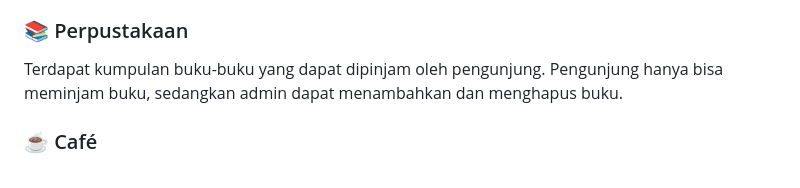
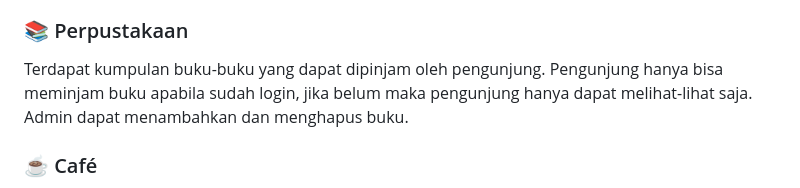
Before and after one commit to PBP-E14/book-buddies, a Markdown page: README.md, the part around the change. GitHub-like rendering.

```diff
--- a/README.md
+++ b/README.md
@@ -20,7 +20,7 @@ User yang sudah login bisa mengakses semua fitur. Untuk membeli makanan atau min
 Fitur ini hanya dapat diakses apabila pengguna sudah login ke aplikasi. Pada halaman check-in ini dimanfaatkan form yang meminta pengguna untuk mengisi data yang dibutuhkan dalam melakukan check in, yaitu penerbangan yang sudah dipesan, data diri seperti nama lengkap, tempat dan tanggal lahir, dan berat bagasi. Data-data tersebut akan disimpan pada model penumpang sehingga penumpang yang sudah check in tidak dapat melakukan check in lagi. Setelah berhasil check in, halaman akan berpindah ke halaman sukses check in yang akan menampilkan QR untuk verifikasi check in ke petugas di bandara.
 
 ### :books: Perpustakaan
-Terdapat kumpulan buku-buku yang dapat dipinjam oleh pengunjung. Pengunjung hanya bisa meminjam buku, sedangkan admin dapat menambahkan dan menghapus buku.
+Terdapat kumpulan buku-buku yang dapat dipinjam oleh pengunjung. Pengunjung hanya bisa meminjam buku apabila sudah login, jika belum maka pengunjung hanya dapat melihat-lihat saja. Admin dapat menambahkan dan menghapus buku.
 
 ### :coffee: Café
 Terdapat katalog yang menampilkan menu-menu yang dijual beserta harganya. Pengunjung dapat memasukkan menu ke dalam keranjang dan hanya bisa check-out/membeli menu tersebut apabila saldo mencukupi.
```
